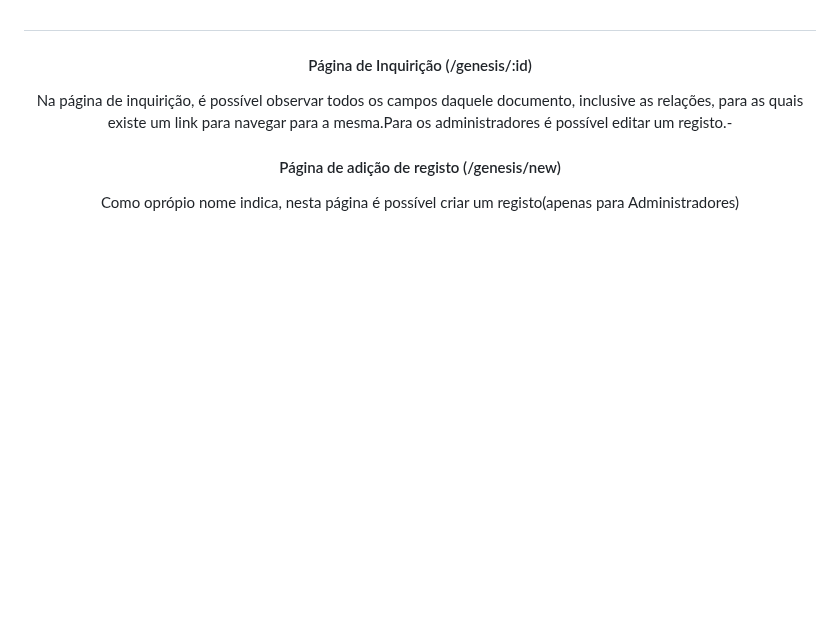
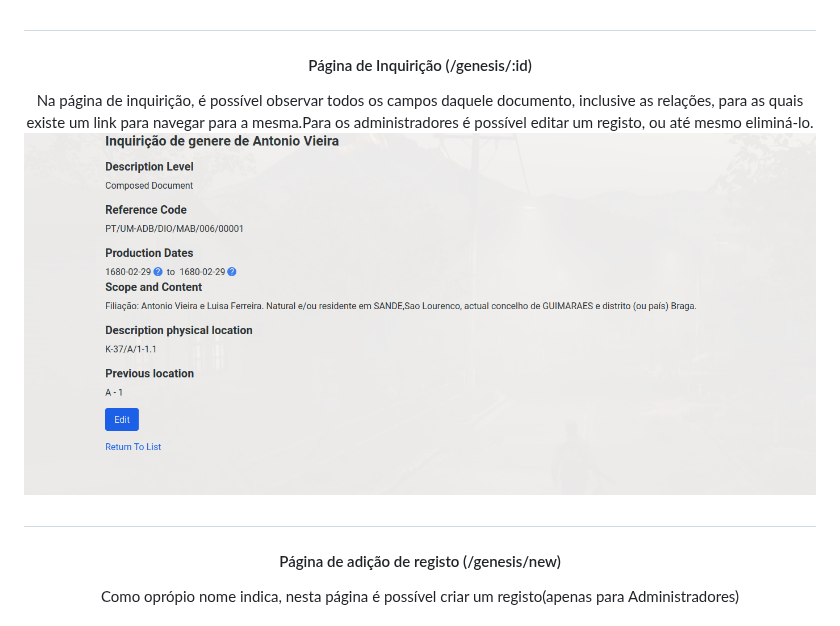
Before and after one commit to ARTurleite6/EW_PL, a Markdown page: README.md, the part around the change. Drawn GitHub-style; blank space fills up the shorter version.

```diff
--- a/README.md
+++ b/README.md
@@ -96,7 +96,10 @@ O grupo optou por mostrar apenas esta informação,pois achou que seria a inform
 <h4>
         Página de Inquirição (/genesis/:id)
 </h4>
-Na página de inquirição, é possível observar todos os campos daquele documento, inclusive as relações, para as quais existe um link para navegar para a mesma.Para os administradores é possível editar um registo.-
+Na página de inquirição, é possível observar todos os campos daquele documento, inclusive as relações, para as quais existe um link para navegar para a mesma.Para os administradores é possível editar um registo, ou até mesmo eliminá-lo.
+
+ <img title="Inq Page" alt="Alt text" src="https://github.com/ARTurleite6/EW_PL/blob/main/pics/inqpage.png" width="1000" >
+    <h2></h2>
 
 <h4>
         Página de adição de registo (/genesis/new)
```
